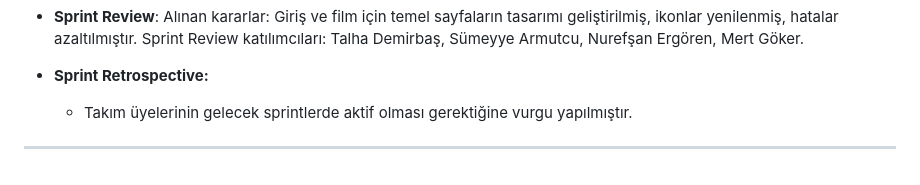
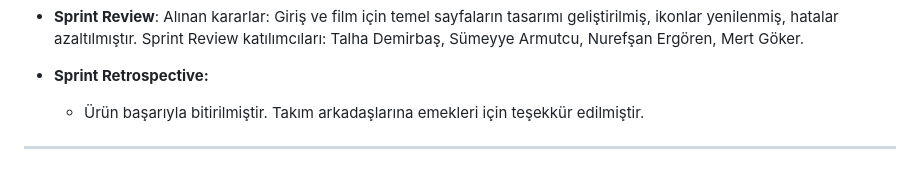
Before and after one commit to sumeyye-armutcu/F-65, a Markdown page: README.md, the part around one of its changes. Drawn GitHub-style.

```diff
--- a/README.md
+++ b/README.md
@@ -147,7 +147,7 @@ Alınan kararlar: Giriş ve film için temel sayfaların tasarımı geliştirilm
 Sprint Review katılımcıları: Talha Demirbaş, Sümeyye Armutcu, Nurefşan Ergören, Mert Göker.
 
 - **Sprint Retrospective:**
-  - Takım üyelerinin gelecek sprintlerde aktif olması gerektiğine vurgu yapılmıştır.
+  - Ürün başarıyla bitirilmiştir. Takım arkadaşlarına emekleri için teşekkür edilmiştir.
 
 
 
```
Also changed, not shown: other parts of README.md (+1 -1 lines).
